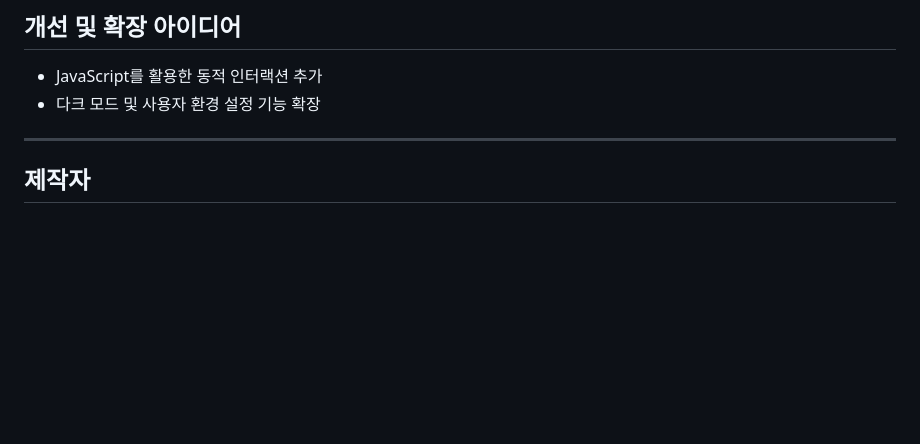
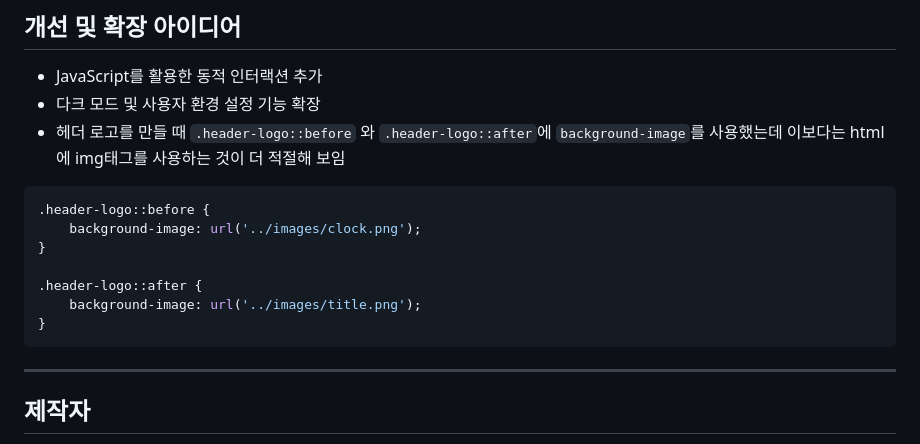
Before and after one commit to DongmyeongBack/10thousandPage, a Markdown page: README.md, the part around the change. Drawn GitHub-style; blank space fills up the shorter version.

Commit message:
개선점 추가

````diff
--- a/README.md
+++ b/README.md
@@ -122,6 +122,16 @@ HTML과 CSS만을 사용하여 **1만 시간의 법칙(The 10,000-Hour Rule)**
 
 * JavaScript를 활용한 동적 인터랙션 추가
 * 다크 모드 및 사용자 환경 설정 기능 확장
+* 헤더 로고를 만들 때 `.header-logo::before` 와 `.header-logo::after`에 `background-image`를 사용했는데 이보다는 html에 img태그를 사용하는 것이 더 적절해 보임
+```css
+.header-logo::before {
+    background-image: url('../images/clock.png');
+}
+
+.header-logo::after {
+    background-image: url('../images/title.png');
+}
+```
 
 ---
 
````
